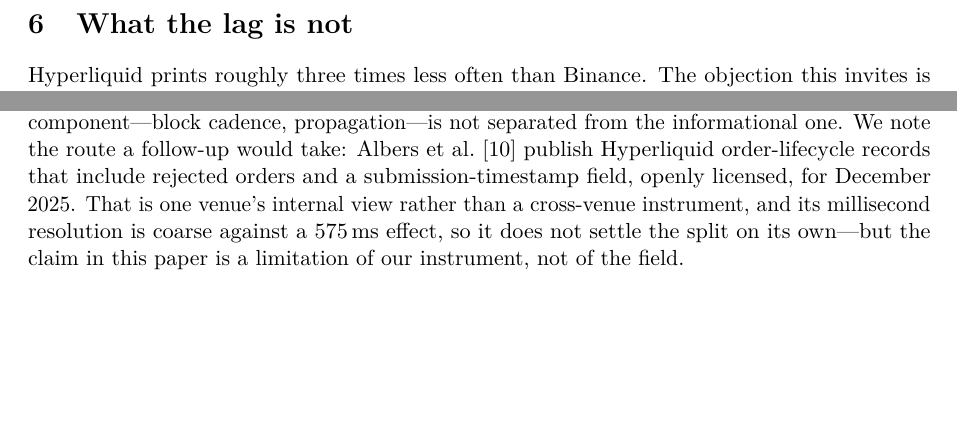
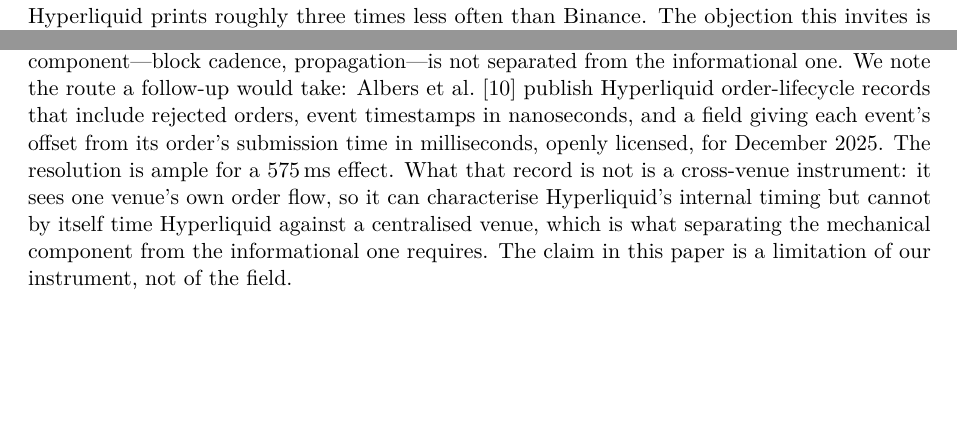
Before and after one commit to QuasareumGroup/hyperliquid-microstructure, a LaTeX paper (paper/onchain-lead-lag.tex): two parts of pages 6 and 8 of 9 before the commit and two parts of pages 6 and 8 of 10 after it, joined at a grey line, cut at the place of the change, the shorter picture padded with empty space. Compiled offline with pdfLaTeX.

Commit message:
fix: papier 2 — « resolution milliseconde grossiere » etait faux, et c'etait le mauvais argument
La clause ajoutee en 2fe4cd4 disait que la resolution milliseconde du jeu de
donnees Albers est « coarse against a 575 ms effect ». Faux : le SCHEMA.md que
j'avais moi-meme lu documente ts en NANOSECONDES depuis l'epoch, et
timestampDiff comme l'ecart a la soumission en millisecondes — soit ~1 ms
contre 575 ms, 0,17% de l'effet. Ample, pas grossier. Regle 12 dans son sens
strict : j'avais la source ouverte et j'ai ecrit de memoire.

Pire que faux, c'etait l'argument faible a la place du fort. La vraie limite
n'a rien a voir avec la resolution : ce record voit le flux d'ordres d'UNE
venue. Il peut caracteriser la temporalite interne d'Hyperliquid — ce qui est
exactement l'objet du resultat deux-horloges d'EXP-028 — mais il ne peut pas a
lui seul chronometrer Hyperliquid CONTRE une venue centralisee, et c'est ce que
separer le mecanique de l'informationnel demande.

Reecrit : la resolution est enoncee correctement et declaree suffisante, et la
limite porte sur ce qu'elle est vraiment. La conclusion ne bouge pas — la
limitation de ce papier porte sur notre instrument, pas sur le domaine.

Coherence : 13 \cite / 13 \bibitem, accolades equilibrees. PDF toujours non
recompile ; recompilation au calendrier du 11.

```diff
--- a/paper/onchain-lead-lag.tex
+++ b/paper/onchain-lead-lag.tex
@@ -494,11 +494,13 @@
 submitted, only executed. ``Price discovery'' is therefore inferred from execution timing, and the
 mechanical component---block cadence, propagation---is not separated from the informational one.
 We note the route a follow-up would take: Albers et al.~\cite{albers2026openbook} publish
-Hyperliquid order-lifecycle records that include rejected orders and a submission-timestamp field,
-openly licensed, for December 2025. That is one venue's internal view rather than a cross-venue
-instrument, and its millisecond resolution is coarse against a 575\,ms effect, so it does not
-settle the split on its own---but the claim in this paper is a limitation of our instrument, not of
-the field.
+Hyperliquid order-lifecycle records that include rejected orders, event timestamps in nanoseconds,
+and a field giving each event's offset from its order's submission time in milliseconds, openly
+licensed, for December 2025. The resolution is ample for a 575\,ms effect. What that record is not
+is a cross-venue instrument: it sees one venue's own order flow, so it can characterise
+Hyperliquid's internal timing but cannot by itself time Hyperliquid against a centralised venue,
+which is what separating the mechanical component from the informational one requires. The claim in
+this paper is a limitation of our instrument, not of the field.
 
 \section{Reproducibility}
 
```
